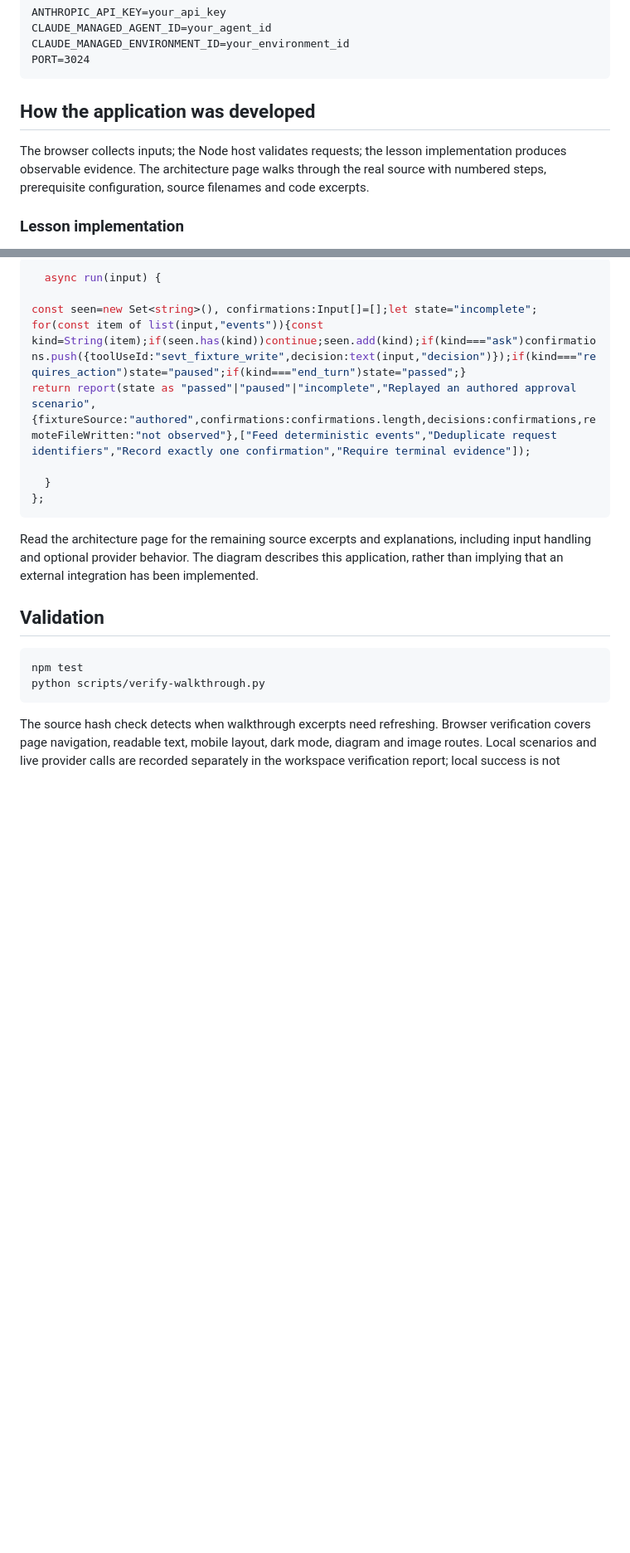
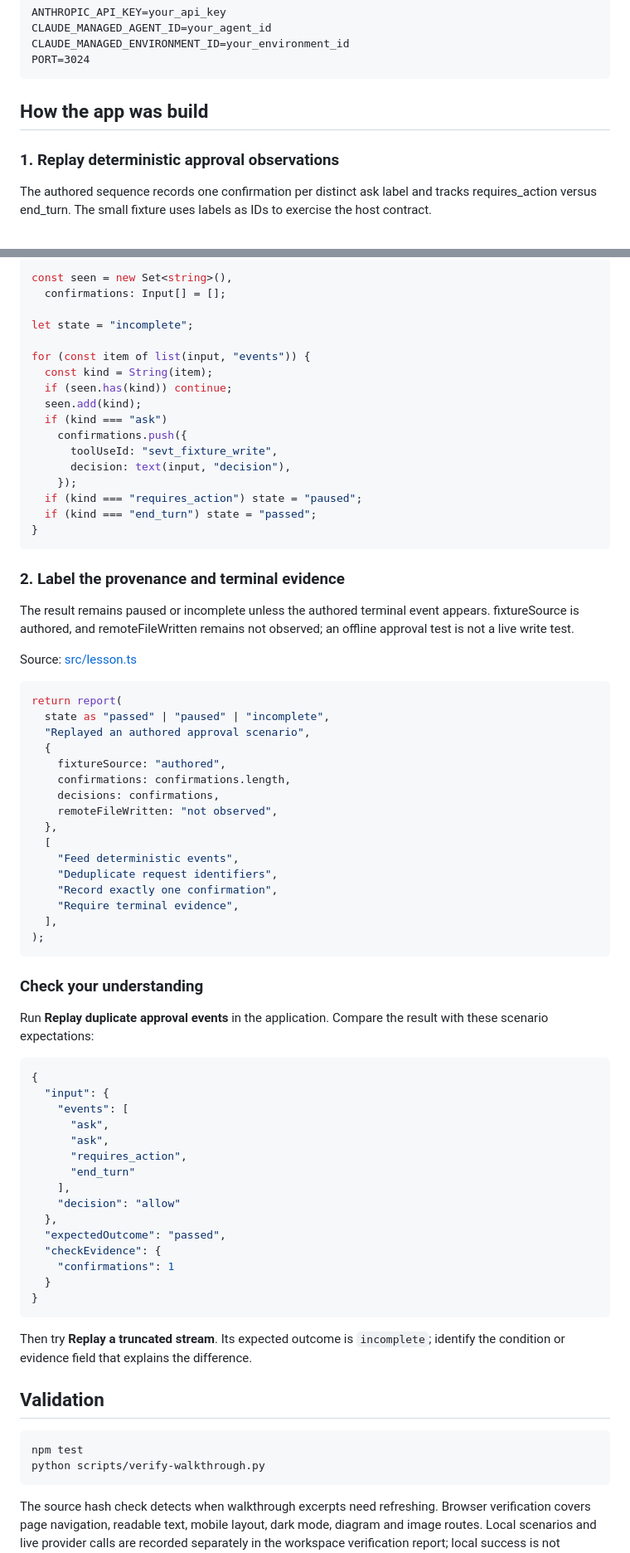
Before and after one commit to luiscoco/Udemy-claude-managed-agents-lesson-c24-app, a Markdown page: README.md, 2 parts joined by grey strips. Shown at 83% size. Drawn GitHub-style; blank space fills up the shorter version.

Commit message:
Teach lesson concepts with formatted source walkthroughs

````diff
--- a/README.md
+++ b/README.md
@@ -42,9 +42,9 @@ CLAUDE_MANAGED_ENVIRONMENT_ID=your_environment_id
 PORT=3024
 ```
 
-## How the application was developed
+## How the app was build
 
-The browser collects inputs; the Node host validates requests; the lesson implementation produces observable evidence. The architecture page walks through the real source with numbered steps, prerequisite configuration, source filenames and code excerpts.
+### 1. Replay deterministic approval observations
 
-### Lesson implementation
+The authored sequence records one confirmation per distinct ask label and tracks requires_action versus end_turn. The small fixture uses labels as IDs to exercise the host contract.
 
@@ -52,16 +52,72 @@ The browser collects inputs; the Node host validates requests; the lesson implem
 
 ```typescript
-  async run(input) {
+const seen = new Set<string>(),
+  confirmations: Input[] = [];
 
-const seen=new Set<string>(), confirmations:Input[]=[];let state="incomplete";
-for(const item of list(input,"events")){const kind=String(item);if(seen.has(kind))continue;seen.add(kind);if(kind==="ask")confirmations.push({toolUseId:"sevt_fixture_write",decision:text(input,"decision")});if(kind==="requires_action")state="paused";if(kind==="end_turn")state="passed";}
-return report(state as "passed"|"paused"|"incomplete","Replayed an authored approval scenario",{fixtureSource:"authored",confirmations:confirmations.length,decisions:confirmations,remoteFileWritten:"not observed"},["Feed deterministic events","Deduplicate request identifiers","Record exactly one confirmation","Require terminal evidence"]);
+let state = "incomplete";
 
-  }
-};
+for (const item of list(input, "events")) {
+  const kind = String(item);
+  if (seen.has(kind)) continue;
+  seen.add(kind);
+  if (kind === "ask")
+    confirmations.push({
+      toolUseId: "sevt_fixture_write",
+      decision: text(input, "decision"),
+    });
+  if (kind === "requires_action") state = "paused";
+  if (kind === "end_turn") state = "passed";
+}
 ```
 
-Read the architecture page for the remaining source excerpts and explanations, including input handling and optional provider behavior. The diagram describes this application, rather than implying that an external integration has been implemented.
+### 2. Label the provenance and terminal evidence
+
+The result remains paused or incomplete unless the authored terminal event appears. fixtureSource is authored, and remoteFileWritten remains not observed; an offline approval test is not a live write test.
+
+Source: [src/lesson.ts](src/lesson.ts#L15)
+
+```typescript
+return report(
+  state as "passed" | "paused" | "incomplete",
+  "Replayed an authored approval scenario",
+  {
+    fixtureSource: "authored",
+    confirmations: confirmations.length,
+    decisions: confirmations,
+    remoteFileWritten: "not observed",
+  },
+  [
+    "Feed deterministic events",
+    "Deduplicate request identifiers",
+    "Record exactly one confirmation",
+    "Require terminal evidence",
+  ],
+);
+```
+
+### Check your understanding
+
+Run **Replay duplicate approval events** in the application. Compare the result with these scenario expectations:
+
+```json
+{
+  "input": {
+    "events": [
+      "ask",
+      "ask",
+      "requires_action",
+      "end_turn"
+    ],
+    "decision": "allow"
+  },
+  "expectedOutcome": "passed",
+  "checkEvidence": {
+    "confirmations": 1
+  }
+}
+```
+
+Then try **Replay a truncated stream**. Its expected outcome is `incomplete`; identify the condition or evidence field that explains the difference.
 
 ## Validation
 
````
Also changed, not shown: other parts of README.md (+1 -1 lines).
